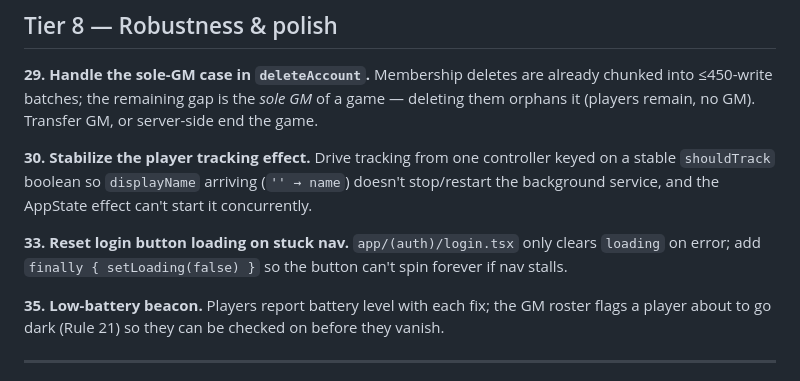
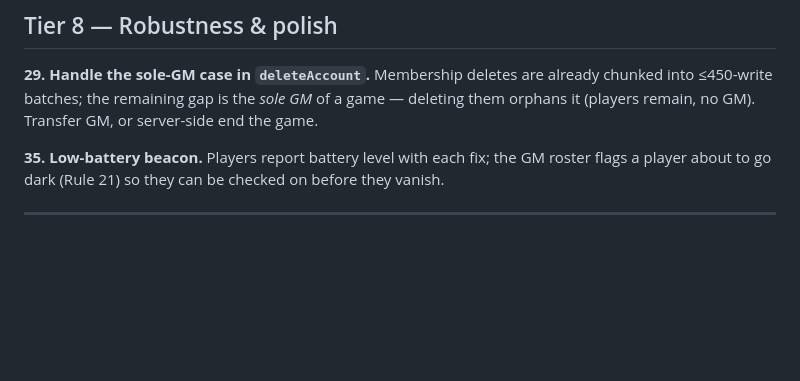
Before and after one commit to tuscola16/OutdoorGM, a Markdown page: ROADMAP.md, the part around one of its changes. Drawn GitHub-style; blank space fills up the shorter version.

```diff
--- a/ROADMAP.md
+++ b/ROADMAP.md
@@ -106,13 +93,6 @@ take a two-step confirm and are logged.
 **29. Handle the sole-GM case in `deleteAccount`.** Membership deletes are already chunked into
 ≤450-write batches; the remaining gap is the *sole GM* of a game — deleting them orphans it (players
 remain, no GM). Transfer GM, or server-side end the game.
-
-**30. Stabilize the player tracking effect.** Drive tracking from one controller keyed on a stable
-`shouldTrack` boolean so `displayName` arriving (`'' → name`) doesn't stop/restart the background
-service, and the AppState effect can't start it concurrently.
-
-**33. Reset login button loading on stuck nav.** `app/(auth)/login.tsx` only clears `loading` on
-error; add `finally { setLoading(false) }` so the button can't spin forever if nav stalls.
 
 **35. Low-battery beacon.** Players report battery level with each fix; the GM roster flags a
 player about to go dark (Rule 21) so they can be checked on before they vanish.
```
Also changed, not shown: other parts of ROADMAP.md (+13 -26 lines), ROADMAP_DATA_MODEL.md (+11 -13 lines).
